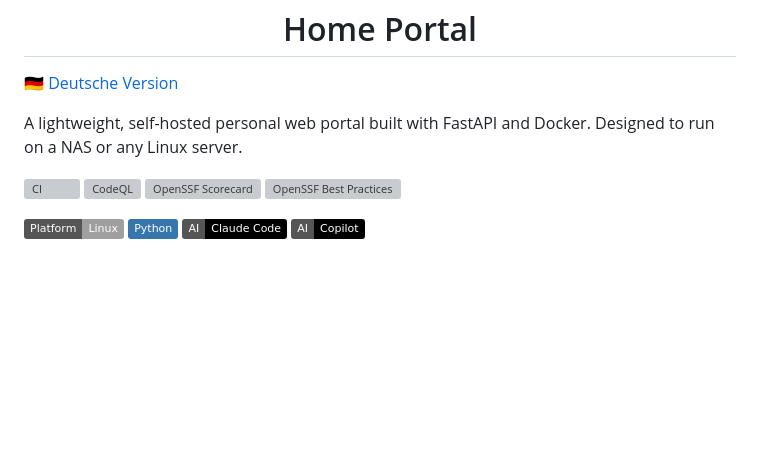
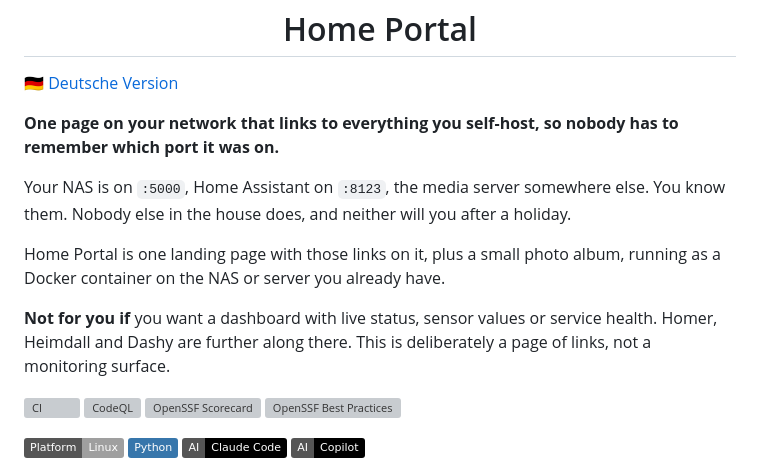
Before and after one commit to 9t29zhmwdh-coder/HomePortal, a Markdown page: README.md, the part around the change. Rendered like a GitHub page; badges without logos; blank space fills up the shorter version; grey boxes are pictures that could not be loaded.

```diff
--- a/README.md
+++ b/README.md
@@ -6,7 +6,18 @@
 
 [🇩🇪 Deutsche Version](README.de.md)
 
-A lightweight, self-hosted personal web portal built with FastAPI and Docker. Designed to run on a NAS or any Linux server.
+**One page on your network that links to everything you self-host, so nobody has to remember which port it was on.**
+
+Your NAS is on `:5000`, Home Assistant on `:8123`, the media server somewhere
+else. You know them. Nobody else in the house does, and neither will you after
+a holiday.
+
+Home Portal is one landing page with those links on it, plus a small photo
+album, running as a Docker container on the NAS or server you already have.
+
+**Not for you if** you want a dashboard with live status, sensor values or
+service health. Homer, Heimdall and Dashy are further along there. This is
+deliberately a page of links, not a monitoring surface.
 
 [![CI](https://github.com/9t29zhmwdh-coder/HomePortal/actions/workflows/ci.yml/badge.svg)](https://github.com/9t29zhmwdh-coder/HomePortal/actions) [![CodeQL](https://github.com/9t29zhmwdh-coder/HomePortal/actions/workflows/github-code-scanning/codeql/badge.svg)](https://github.com/9t29zhmwdh-coder/HomePortal/security/code-scanning) [![OpenSSF Scorecard](https://api.securityscorecards.dev/projects/github.com/9t29zhmwdh-coder/HomePortal/badge)](https://securityscorecards.dev/viewer/?uri=github.com/9t29zhmwdh-coder/HomePortal) [![OpenSSF Best Practices](https://www.bestpractices.dev/projects/13705/badge)](https://www.bestpractices.dev/projects/13705)
 
```
Also changed, not shown: CHANGELOG.md (+8 -0 lines), README.de.md (+13 -1 lines).
